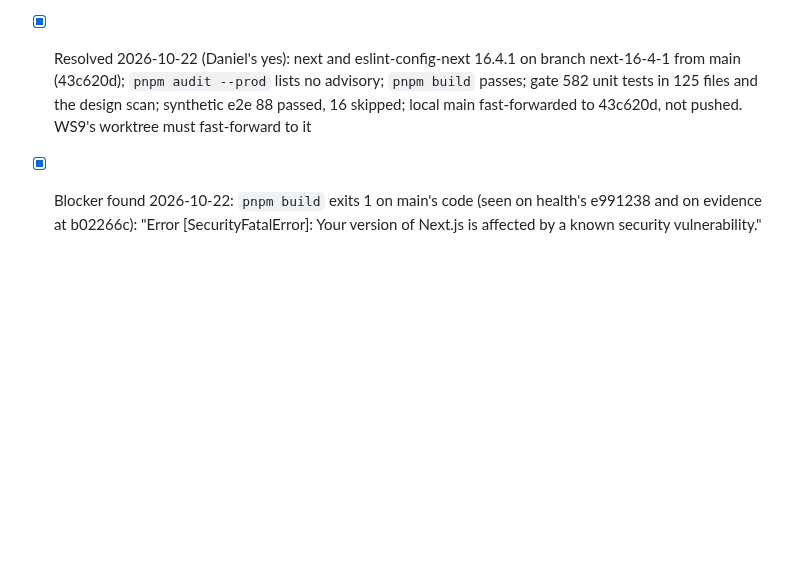
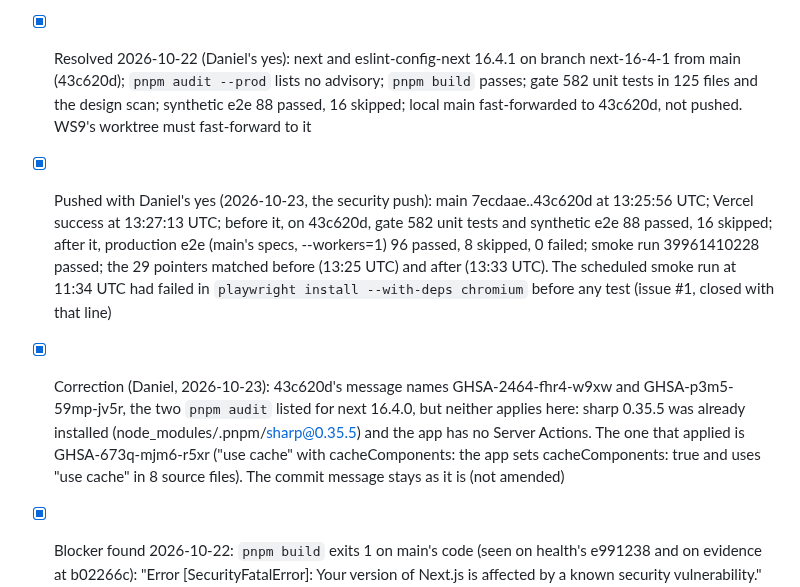
Before and after one commit to danielbutnar/undercard-qloo, a Markdown page: TASKS.md, the part around the change. GitHub-like rendering; blank space fills up the shorter version.

Commit message:
TASKS: the security push verified on production; the advisory that applied is GHSA-673q-mjm6-r5xr
Co-Authored-By: Claude Opus 5.5 <noreply@anthropic.com>

```diff
--- a/TASKS.md
+++ b/TASKS.md
@@ -679,5 +679,7 @@ Done means: WS1, WS2, WS9, WS10 and WS11 merged into branch integration (WS4 if
   - [x] explain: the merge conflicts in three files where both sides only add (WS4's and WS7's): tests/e2e/synthetic-build.ts (on Daniel's list), src/lib/qloo/client.ts (each branch's endpoint, its import and a comment line) and src/server/synthetic-seed.ts (a comment): the last two aren't on Daniel's list, so the merge was aborted and waited on him; integration was clean at 89ba346. Daniel's yes (2026-10-23): both sides kept in all three; merged (fa4b137): gate 904 unit tests in 176 files, e2e 121 passed, 21 skipped, 0 failed (two workers)
 - [x] The local production build of integration for the 30-second test, by Saturday 16:00: first built from 0ee6fdd (the new first screen) with the main folder's .env.local through a wrapper that loads it without printing it (`node --env-file` breaks next build), served at http://localhost:3300 since 2026-10-23 ~12:12 Bucharest; Boise's saved build ("saved Oct 17, 12:13 UTC"); the headliners show drawn covers until their photos are cached (one /entities call, waits on a window); shots in .design/redesign/shots-integration-0ee6fdd/. Rebuilt at integration's final a508f9c (every branch merged) and served at http://localhost:3300 since 2026-10-23 ~15:55 Bucharest: the first screen with both headliner photos, 10 act cards with Qloo's split line, the shortlist link; /shortlist opens on Boise's example; /method has the no-fan-data switch sentence; both share images 1200x630 PNG (og:image is http://localhost:3000/... locally, as expected; check it is the production URL after the deploy)
 - [x] Resolved 2026-10-22 (Daniel's yes): next and eslint-config-next 16.4.1 on branch next-16-4-1 from main (43c620d); `pnpm audit --prod` lists no advisory; `pnpm build` passes; gate 582 unit tests in 125 files and the design scan; synthetic e2e 88 passed, 16 skipped; local main fast-forwarded to 43c620d, not pushed. WS9's worktree must fast-forward to it
+- [x] Pushed with Daniel's yes (2026-10-23, the security push): main 7ecdaae..43c620d at 13:25:56 UTC; Vercel success at 13:27:13 UTC; before it, on 43c620d, gate 582 unit tests and synthetic e2e 88 passed, 16 skipped; after it, production e2e (main's specs, --workers=1) 96 passed, 8 skipped, 0 failed; smoke run 39961410228 passed; the 29 pointers matched before (13:25 UTC) and after (13:33 UTC). The scheduled smoke run at 11:34 UTC had failed in `playwright install --with-deps chromium` before any test (issue #1, closed with that line)
+- [x] Correction (Daniel, 2026-10-23): 43c620d's message names GHSA-2464-fhr4-w9xw and GHSA-p3m5-59mp-jv5r, the two `pnpm audit` listed for next 16.4.0, but neither applies here: sharp 0.35.5 was already installed (node_modules/.pnpm/sharp@0.35.5) and the app has no Server Actions. The one that applied is GHSA-673q-mjm6-r5xr ("use cache" with cacheComponents: the app sets cacheComponents: true and uses "use cache" in 8 source files). The commit message stays as it is (not amended)
 - [x] Blocker found 2026-10-22: `pnpm build` exits 1 on main's code (seen on health's e991238 and on evidence at b02266c): "Error [SecurityFatalError]: Your version of Next.js is affected by a known security vulnerability." `pnpm audit --prod` confirms two advisories for next 16.4.0, both patched in 16.4.1: GHSA-2464-fhr4-w9xw (critical, remote code execution in the Image Optimization API when SVG files are used) and GHSA-p3m5-59mp-jv5r (high, denial of service with Server Actions). The build's own text asked to retry and to offer `next upgrade --agent=security ...`; neither done. Upgrading next and eslint-config-next to 16.4.1 is a dependency change: waits on Daniel. Until then no local production build (WS9's deployment-only specs, the 30-second test) can pass, and whether Vercel's build stops the same way isn't known
 - [ ] Phase 4, after Daniel's yes: main fast-forwarded and pushed; production e2e, then with E2E_LIVE_QLOO=1; first-screen checks at 1440x780 and 390x664; share images; pointers; smoke workflow
```
